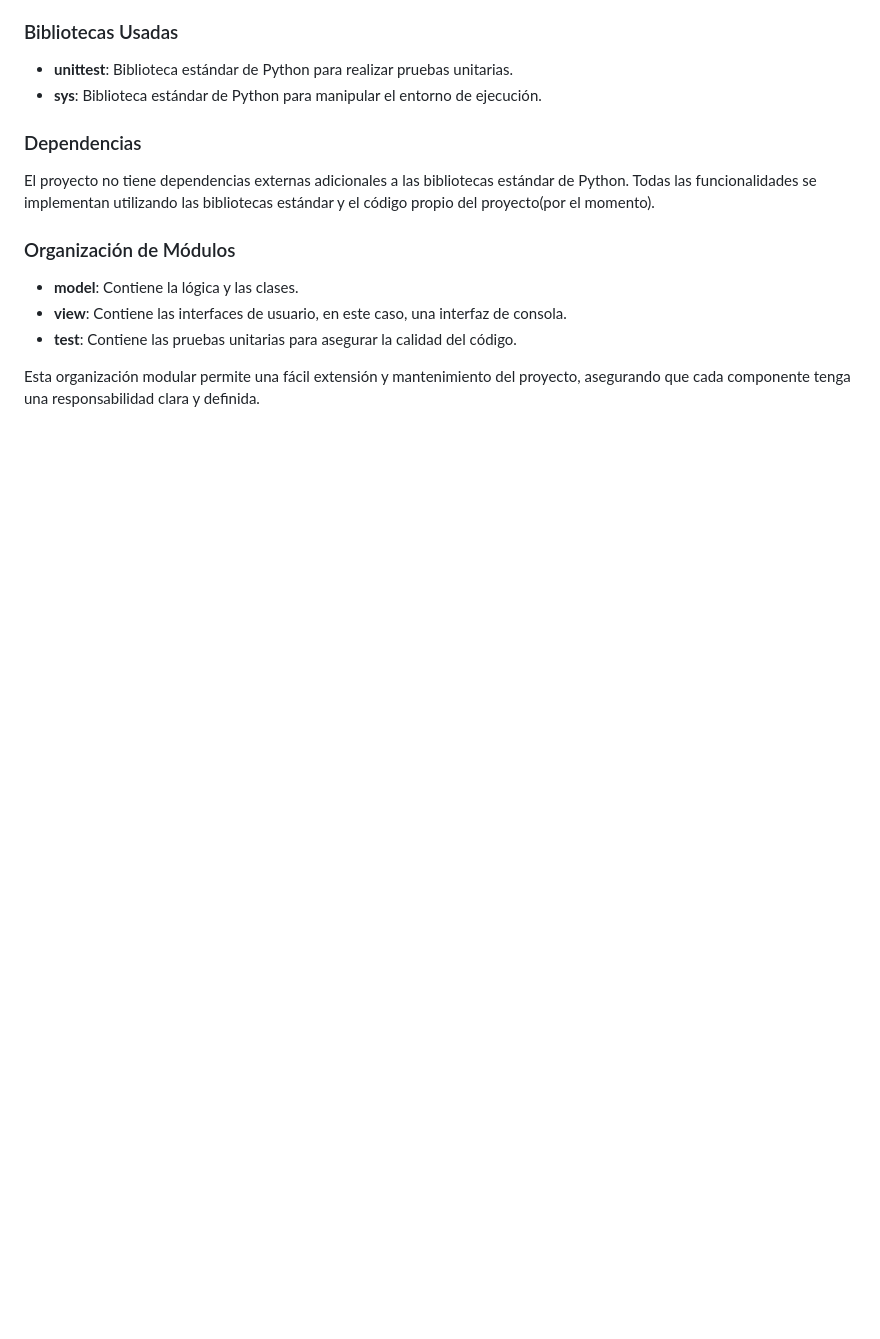
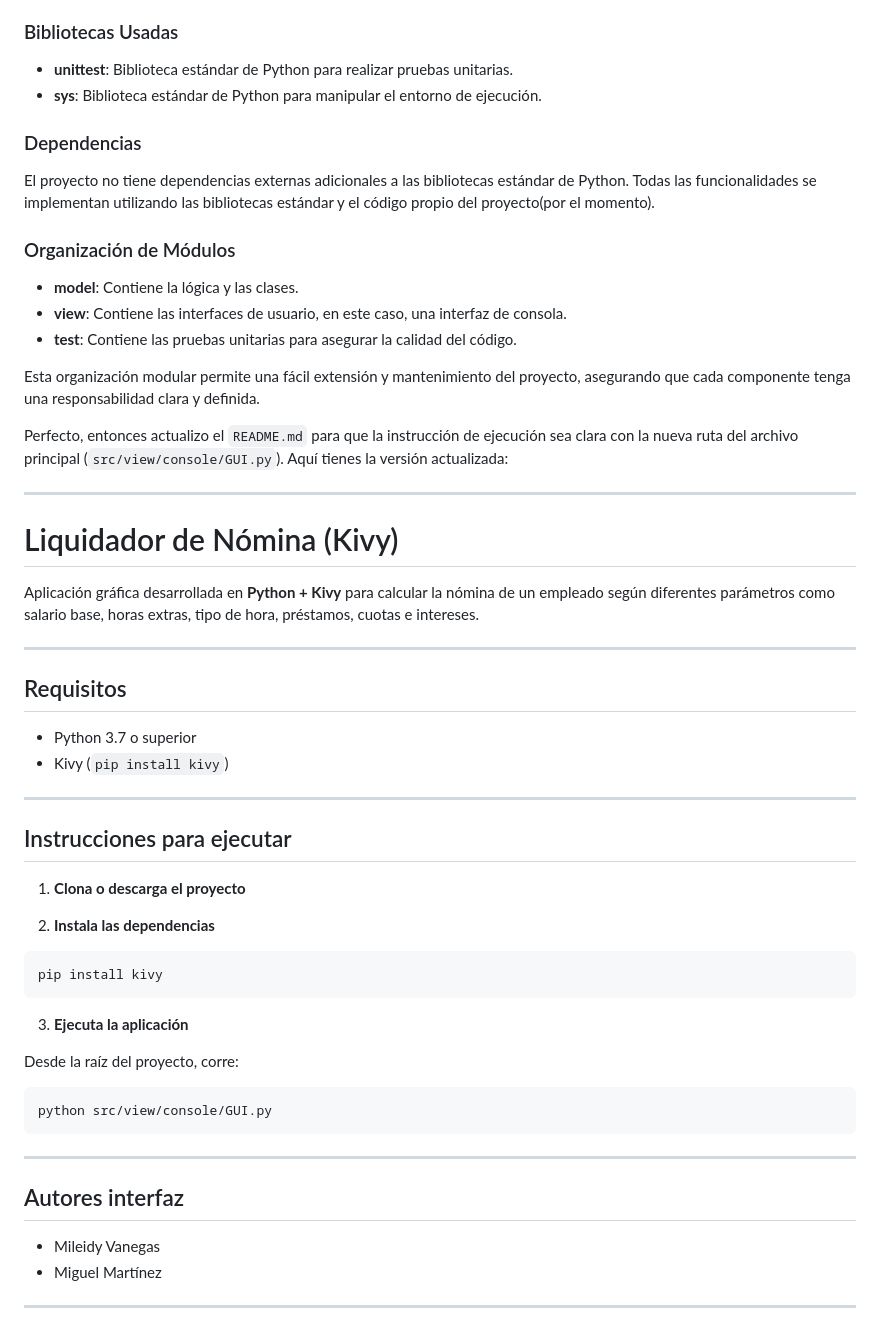
Before and after one commit to sgGuerra/Liquidador-de-Nomina, a Markdown page: README.md, the part around the change. Rendered like a GitHub page; blank space fills up the shorter version.

````diff
--- a/README.md
+++ b/README.md
@@ -315,3 +315,47 @@ El proyecto no tiene dependencias externas adicionales a las bibliotecas estánd
 - **test**: Contiene las pruebas unitarias para asegurar la calidad del código.
 
 Esta organización modular permite una fácil extensión y mantenimiento del proyecto, asegurando que cada componente tenga una responsabilidad clara y definida.
+
+
+Perfecto, entonces actualizo el `README.md` para que la instrucción de ejecución sea clara con la nueva ruta del archivo principal (`src/view/console/GUI.py`). Aquí tienes la versión actualizada:
+
+---
+
+# Liquidador de Nómina (Kivy)
+
+Aplicación gráfica desarrollada en **Python + Kivy** para calcular la nómina de un empleado según diferentes parámetros como salario base, horas extras, tipo de hora, préstamos, cuotas e intereses.
+
+---
+
+## Requisitos
+
+- Python 3.7 o superior
+- Kivy (`pip install kivy`)
+---
+
+## Instrucciones para ejecutar
+
+1. **Clona o descarga el proyecto**
+
+2. **Instala las dependencias**
+
+```bash
+pip install kivy
+```
+
+3. **Ejecuta la aplicación**
+
+Desde la raíz del proyecto, corre:
+
+```bash
+python src/view/console/GUI.py
+```
+
+---
+
+
+## Autores interfaz
+
+- Mileidy Vanegas
+- Miguel Martínez
+---
````
